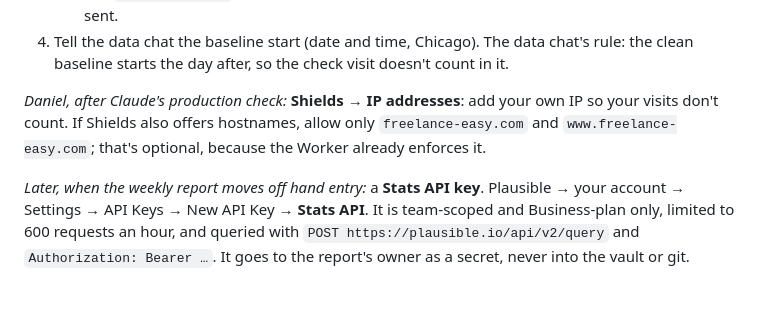
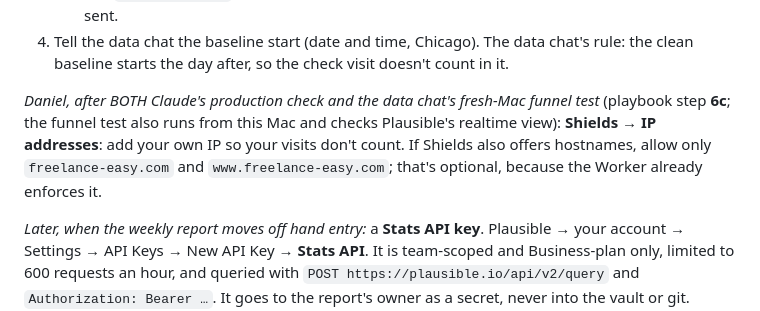
Before and after one commit to Freelance-Easy/freelance-easy-site, a Markdown page: HANDOFF.md, the part around the change. GitHub-like rendering; blank space fills up the shorter version.

Commit message:
HANDOFF: the IP shield is playbook step 6c, after the production check and the fresh-Mac test
Co-Authored-By: Claude Opus 5.5 <noreply@anthropic.com>

```diff
--- a/HANDOFF.md
+++ b/HANDOFF.md
@@ -321,6 +321,6 @@ Plausible goes on the day legal v2 publishes (v2's `/privacy` §3 describes it);
    - don't click a download button on production (it would add a fake download to the baseline). The `Download Click` wiring is checked on the preview, where events are queued but never sent.
 4. Tell the data chat the baseline start (date and time, Chicago). The data chat's rule: the clean baseline starts the day after, so the check visit doesn't count in it.
 
-*Daniel, after Claude's production check:* **Shields → IP addresses**: add your own IP so your visits don't count. If Shields also offers hostnames, allow only `freelance-easy.com` and `www.freelance-easy.com`; that's optional, because the Worker already enforces it.
+*Daniel, after BOTH Claude's production check and the data chat's fresh-Mac funnel test* (playbook step **6c**; the funnel test also runs from this Mac and checks Plausible's realtime view): **Shields → IP addresses**: add your own IP so your visits don't count. If Shields also offers hostnames, allow only `freelance-easy.com` and `www.freelance-easy.com`; that's optional, because the Worker already enforces it.
 
 *Later, when the weekly report moves off hand entry:* a **Stats API key**. Plausible → your account → Settings → API Keys → New API Key → **Stats API**. It is team-scoped and Business-plan only, limited to 600 requests an hour, and queried with `POST https://plausible.io/api/v2/query` and `Authorization: Bearer …`. It goes to the report's owner as a secret, never into the vault or git.
```
